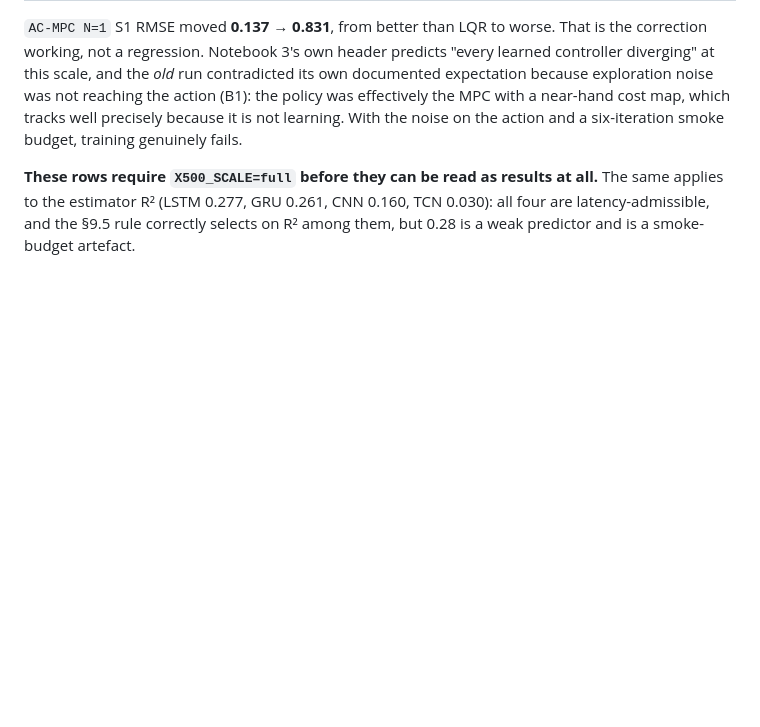
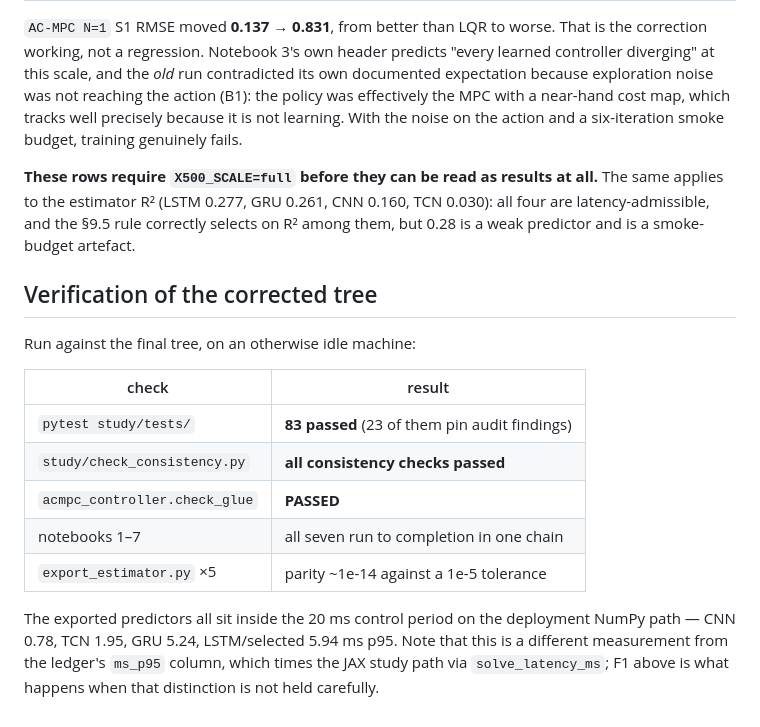
Before and after one commit to amine03-03/RL-Learned-NMPC-with-Residual-Estimation-for-Quadcopter-Control, a Markdown page: docs/AUDIT.md, the part around the change. Rendered like a GitHub page; blank space fills up the shorter version.

Commit message:
Record the verification result the previous commit promised
The artifact commit was made while verification was still running and said
results would follow.  They are green on that exact tree: 83 tests passed,
check_consistency and check_glue both passed in full, all seven notebooks ran
to completion in one chain, and all five estimator exports cleared parity at
~1e-14.

Co-Authored-By: Claude Opus 5 <noreply@anthropic.com>
Claude-Session: https://claude.ai/code/session_01UrD7kG39PEA8woRw88439e

```diff
--- a/docs/AUDIT.md
+++ b/docs/AUDIT.md
@@ -324,3 +324,21 @@ noise on the action and a six-iteration smoke budget, training genuinely fails.
 all.** The same applies to the estimator R² (LSTM 0.277, GRU 0.261, CNN 0.160,
 TCN 0.030): all four are latency-admissible, and the §9.5 rule correctly selects
 on R² among them, but 0.28 is a weak predictor and is a smoke-budget artefact.
+
+## Verification of the corrected tree
+
+Run against the final tree, on an otherwise idle machine:
+
+| check | result |
+|---|---|
+| `pytest study/tests/` | **83 passed** (23 of them pin audit findings) |
+| `study/check_consistency.py` | **all consistency checks passed** |
+| `acmpc_controller.check_glue` | **PASSED** |
+| notebooks 1–7 | all seven run to completion in one chain |
+| `export_estimator.py` ×5 | parity ~1e-14 against a 1e-5 tolerance |
+
+The exported predictors all sit inside the 20 ms control period on the
+deployment NumPy path — CNN 0.78, TCN 1.95, GRU 5.24, LSTM/selected 5.94 ms
+p95. Note that this is a different measurement from the ledger's `ms_p95`
+column, which times the JAX study path via `solve_latency_ms`; F1 above is what
+happens when that distinction is not held carefully.
```
